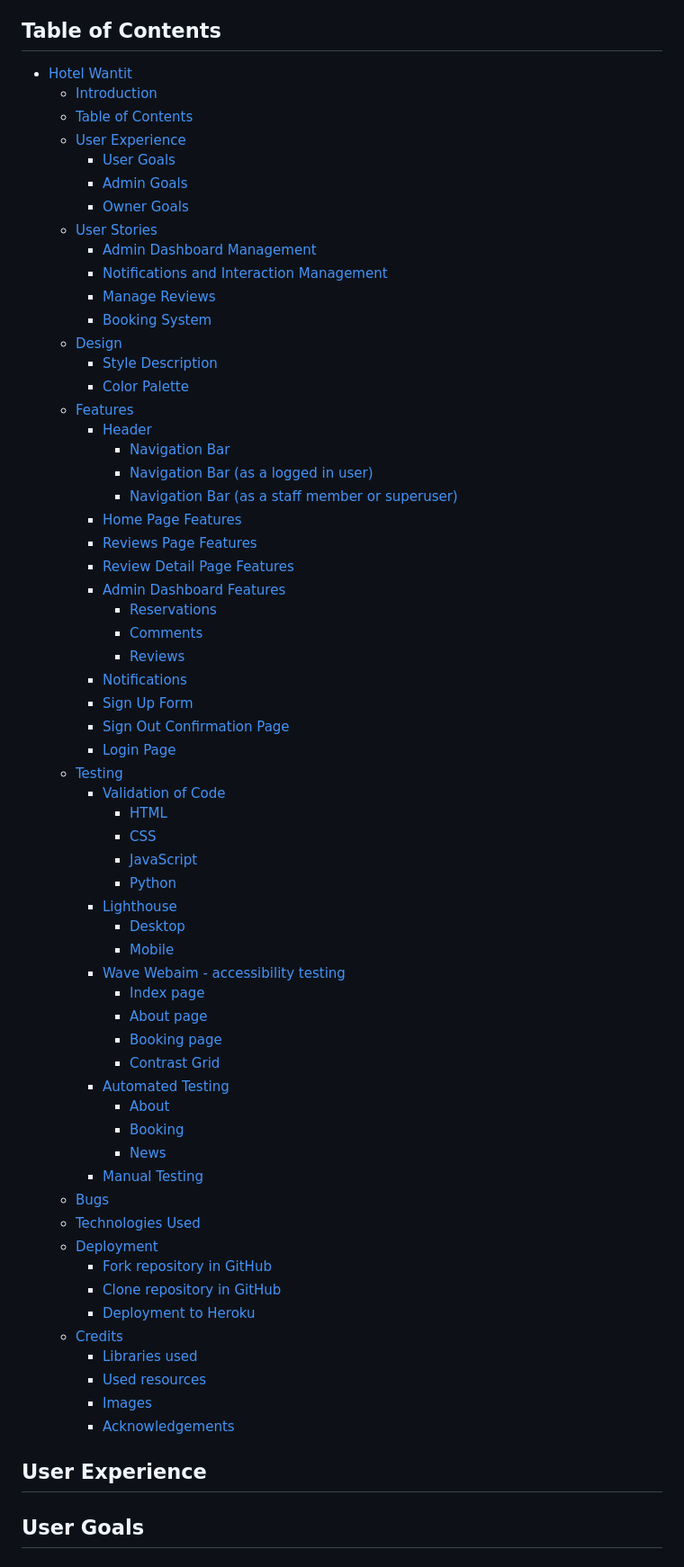
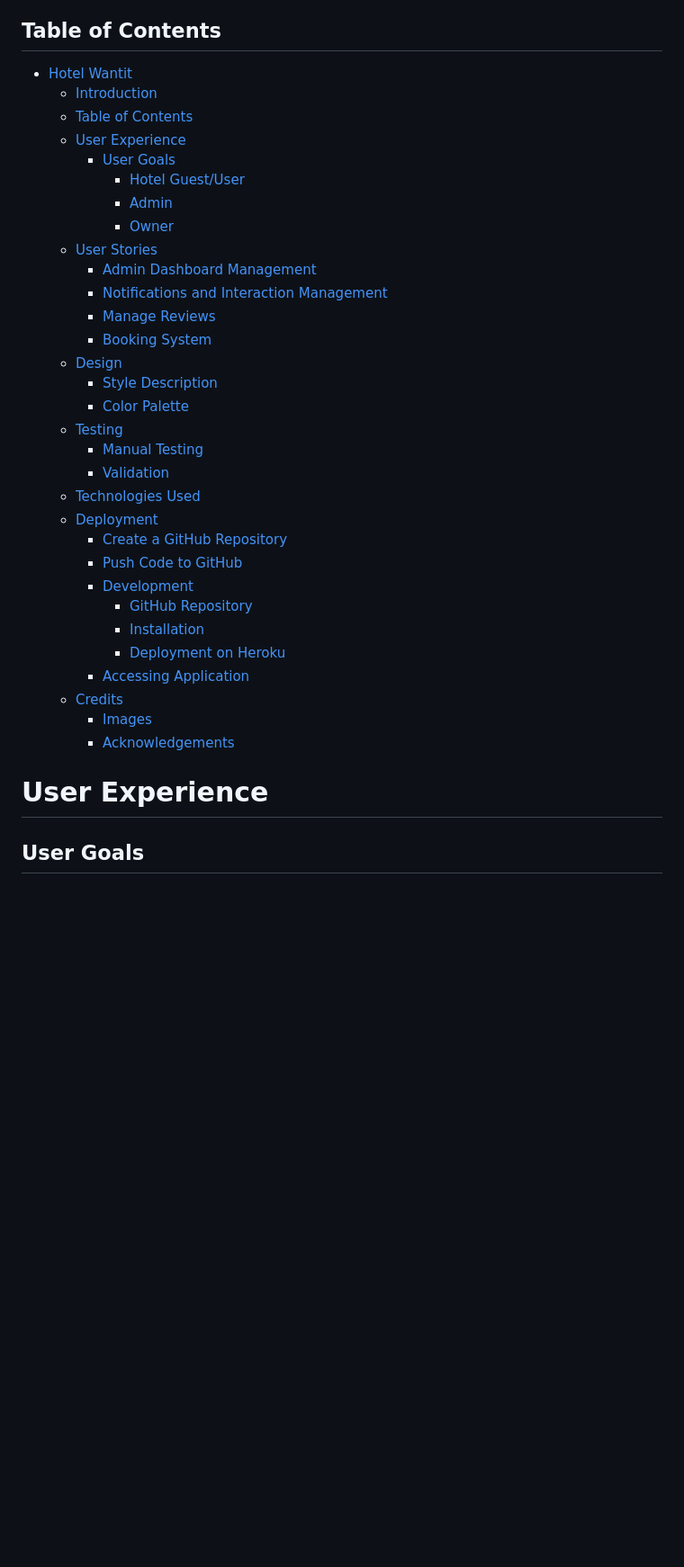
Before and after one commit to nlekkerman/hotel-wantit, a Markdown page: README.md, the part around the change printed below. Shown: that part at 90% size. GitHub-like rendering; blank space fills up the shorter version.

Commit message:
Consolidated readme file

```diff
--- a/README.md
+++ b/README.md
@@ -5,13 +5,15 @@
 Welcome to the Hotel Wantit page! This page is designed to offer a user-friendly and interactive experience for guests looking to book hotel rooms and restaurant tables at Hotel Wantit. Additionally, users can easily obtain all the information they need through our interactive chat feature.
 
 ## Table of Contents
+
 - [Hotel Wantit](#hotel-wantit)
   - [Introduction](#introduction)
   - [Table of Contents](#table-of-contents)
   - [User Experience](#user-experience)
     - [User Goals](#user-goals)
-    - [Admin Goals](#admin-goals)
-    - [Owner Goals](#owner-goals)
+      - [Hotel Guest/User](#hotel-guestuser)
+      - [Admin](#admin)
+      - [Owner](#owner)
   - [User Stories](#user-stories)
     - [Admin Dashboard Management](#admin-dashboard-management)
     - [Notifications and Interaction Management](#notifications-and-interaction-management)
@@ -20,53 +22,24 @@ Welcome to the Hotel Wantit page! This page is designed to offer a user-friendly
   - [Design](#design)
     - [Style Description](#style-description)
     - [Color Palette](#color-palette)
-  - [Features](#features)
-    - [Header](#header)
-      - [Navigation Bar](#navigation-bar)
-      - [Navigation Bar (as a logged in user)](#navigation-bar-as-a-logged-in-user)
-      - [Navigation Bar (as a staff member or superuser)](#navigation-bar-as-a-staff-member-or-superuser)
-    - [Home Page Features](#home-page-features)
-    - [Reviews Page Features](#reviews-page-features)
-    - [Review Detail Page Features](#review-detail-page-features)
-    - [Admin Dashboard Features](#admin-dashboard-features)
-      - [Reservations](#reservations)
-      - [Comments](#comments)
-      - [Reviews](#reviews-1)
-    - [Notifications](#notifications-1)
-    - [Sign Up Form](#sign-up-form)
-    - [Sign Out Confirmation Page](#sign-out-confirmation-page)
-    - [Login Page](#login-page)
   - [Testing](#testing)
-    - [Validation of Code](#validation-of-code)
-      - [HTML](#html)
-      - [CSS](#css)
-      - [JavaScript](#javascript)
-      - [Python](#python)
-    - [Lighthouse](#lighthouse)
-      - [Desktop](#desktop)
-      - [Mobile](#mobile)
-    - [Wave Webaim - accessibility testing](#wave-webaim---accessibility-testing)
-      - [Index page](#index-page)
-      - [About page](#about-page)
-      - [Booking page](#booking-page)
-      - [Contrast Grid](#contrast-grid)
-    - [Automated Testing](#automated-testing)
-      - [About](#about)
-      - [Booking](#booking)
-      - [News](#news)
     - [Manual Testing](#manual-testing)
-  - [Bugs](#bugs)
+    - [Validation](#validation)
   - [Technologies Used](#technologies-used)
   - [Deployment](#deployment)
-    - [Fork repository in GitHub](#fork-repository-in-github)
-    - [Clone repository in GitHub](#clone-repository-in-github)
-    - [Deployment to Heroku](#deployment-to-heroku)
+    - [Create a GitHub Repository](#create-a-github-repository)
+    - [Push Code to GitHub](#push-code-to-github)
+    - [Development](#development)
+      - [GitHub Repository](#github-repository)
+      - [Installation](#installation)
+      - [Deployment on Heroku](#deployment-on-heroku)
+    - [Accessing Application](#accessing-application)
   - [Credits](#credits)
-    - [Libraries used](#libraries-used)
-    - [Used resources](#used-resources)
     - [Images](#images)
     - [Acknowledgements](#acknowledgements)
-## User Experience
+
+# User Experience
+
 ## User Goals
 
 ### Hotel Guest/User
```
Also changed, not shown: other parts of README.md (+33 -18 lines).
